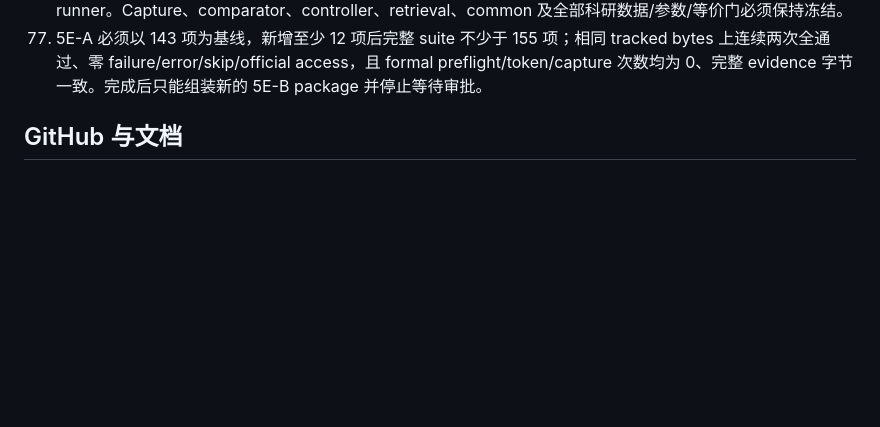
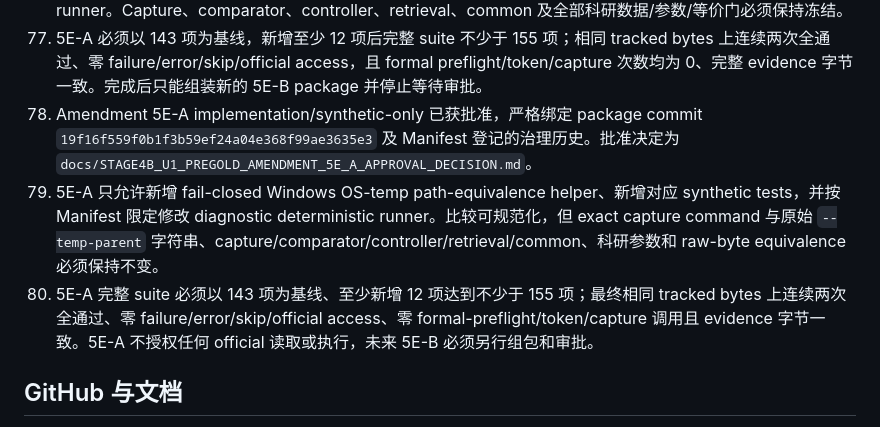
Before and after one commit to lljjcc426/HyperGranular-RAG, a Markdown page: AGENTS.md, the part around the change. GitHub-like rendering; blank space fills up the shorter version.

Commit message:
Record Stage4B-U1 Amendment 5E-A approval

```diff
--- a/AGENTS.md
+++ b/AGENTS.md
@@ -89,6 +89,9 @@
 75. Amendment 5E-A request/Manifest 仅为 Windows OS-temp path-equivalence helper implementation/synthetic-only 审批包。包本身不授权 helper/runner/tests 修改、synthetic 执行、official metadata/content 访问、formal preflight、token 或 capture；必须等待明确绑定未来 package commit 的批准。
 76. 未来 5E-A 如获批准，只能新增 `scripts/stage4b_u1_preflight_path_equivalence.py`、新增 `tests/test_stage4b_u1_preflight_path_equivalence.py` 并按 Manifest 限定修改 diagnostic deterministic runner。Capture、comparator、controller、retrieval、common 及全部科研数据/参数/等价门必须保持冻结。
 77. 5E-A 必须以 143 项为基线，新增至少 12 项后完整 suite 不少于 155 项；相同 tracked bytes 上连续两次全通过、零 failure/error/skip/official access，且 formal preflight/token/capture 次数均为 0、完整 evidence 字节一致。完成后只能组装新的 5E-B package 并停止等待审批。
+78. Amendment 5E-A implementation/synthetic-only 已获批准，严格绑定 package commit `19f16f559f0b1f3b59ef24a04e368f99ae3635e3` 及 Manifest 登记的治理历史。批准决定为 `docs/STAGE4B_U1_PREGOLD_AMENDMENT_5E_A_APPROVAL_DECISION.md`。
+79. 5E-A 只允许新增 fail-closed Windows OS-temp path-equivalence helper、新增对应 synthetic tests，并按 Manifest 限定修改 diagnostic deterministic runner。比较可规范化，但 exact capture command 与原始 `--temp-parent` 字符串、capture/comparator/controller/retrieval/common、科研参数和 raw-byte equivalence 必须保持不变。
+80. 5E-A 完整 suite 必须以 143 项为基线、至少新增 12 项达到不少于 155 项；最终相同 tracked bytes 上连续两次全通过、零 failure/error/skip/official access、零 formal-preflight/token/capture 调用且 evidence 字节一致。5E-A 不授权任何 official 读取或执行，未来 5E-B 必须另行组包和审批。
 
 ## GitHub 与文档
 
```
Also changed, not shown: docs/STAGE4B_U1_PREGOLD_AMENDMENT_5E_A_APPROVAL_DECISION.md (added, +111 -0 lines).
